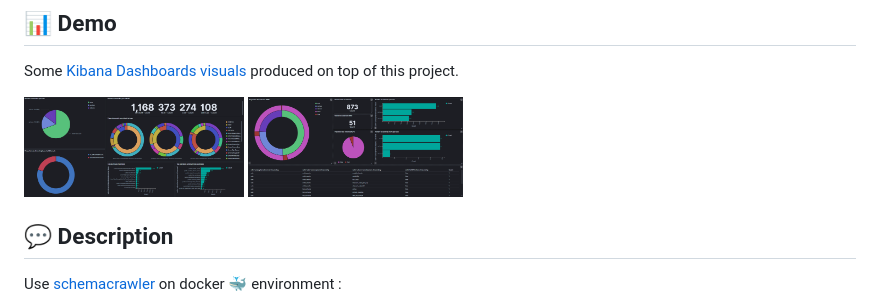
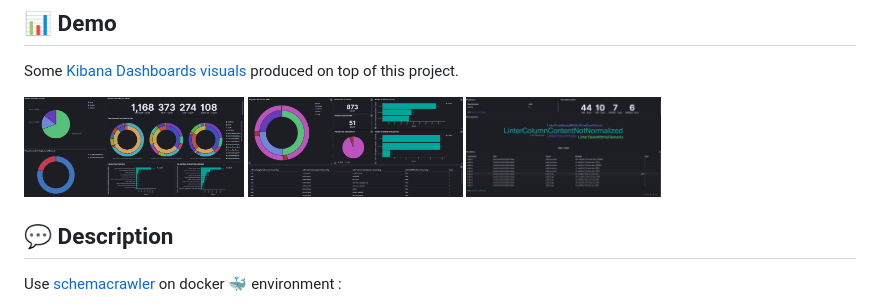
Before and after one commit to HakumenNC/docker-schemacrawler-reporting, a Markdown page: README.md, the part around the change. Rendered like a GitHub page; pictures changed too: img/dashboard.png (added).

Commit message:
docs(readme): Add screenshot

```diff
--- a/README.md
+++ b/README.md
@@ -27,7 +27,7 @@
 
 Some [Kibana Dashboards visuals](https://hakumennc.github.io/docker-schemacrawler-reporting/) produced on top of this project.
 
-<img src="img/dashboard-lints.PNG" alt="lints" title="lints" height="100" /> <img src="img/dashboard-rgpd.PNG" alt="lints" title="RGPD" height="100" />
+<img src="img/dashboard-lints.PNG" alt="lints" title="lints" height="100" /> <img src="img/dashboard-rgpd.PNG" alt="lints" title="RGPD" height="100" /> <img src="img/dashboard.png" alt="dashboard" title="dashboard" height="100" />
 
 ## :speech_balloon: Description
 
```
